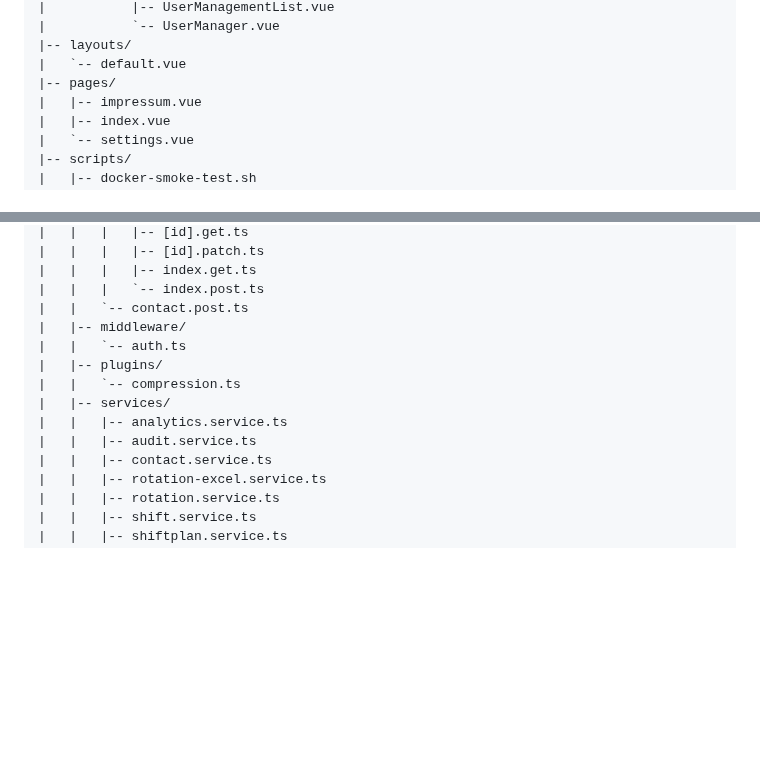
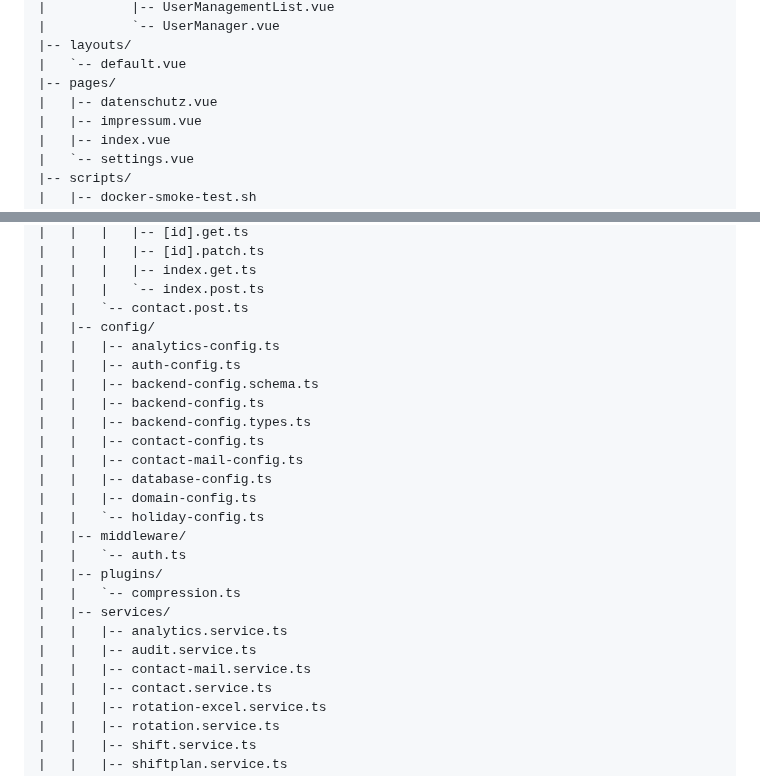
Before and after one commit to Eric-Schubert/Shiftplan, a Markdown page: README.md, 2 parts joined by grey strips. Drawn GitHub-style; folded sections open; blank space fills up the shorter version.

Commit message:
docs: auto-update README [skip ci]

```diff
--- a/README.md
+++ b/README.md
@@ -251,6 +251,7 @@ schichtplaner/
 |-- layouts/
 |   `-- default.vue
 |-- pages/
+|   |-- datenschutz.vue
 |   |-- impressum.vue
 |   |-- index.vue
 |   `-- settings.vue
@@ -313,6 +314,17 @@ schichtplaner/
 |   |   |   |-- index.get.ts
 |   |   |   `-- index.post.ts
 |   |   `-- contact.post.ts
+|   |-- config/
+|   |   |-- analytics-config.ts
+|   |   |-- auth-config.ts
+|   |   |-- backend-config.schema.ts
+|   |   |-- backend-config.ts
+|   |   |-- backend-config.types.ts
+|   |   |-- contact-config.ts
+|   |   |-- contact-mail-config.ts
+|   |   |-- database-config.ts
+|   |   |-- domain-config.ts
+|   |   `-- holiday-config.ts
 |   |-- middleware/
 |   |   `-- auth.ts
 |   |-- plugins/
@@ -320,6 +332,7 @@ schichtplaner/
 |   |-- services/
 |   |   |-- analytics.service.ts
 |   |   |-- audit.service.ts
+|   |   |-- contact-mail.service.ts
 |   |   |-- contact.service.ts
 |   |   |-- rotation-excel.service.ts
 |   |   |-- rotation.service.ts
```
